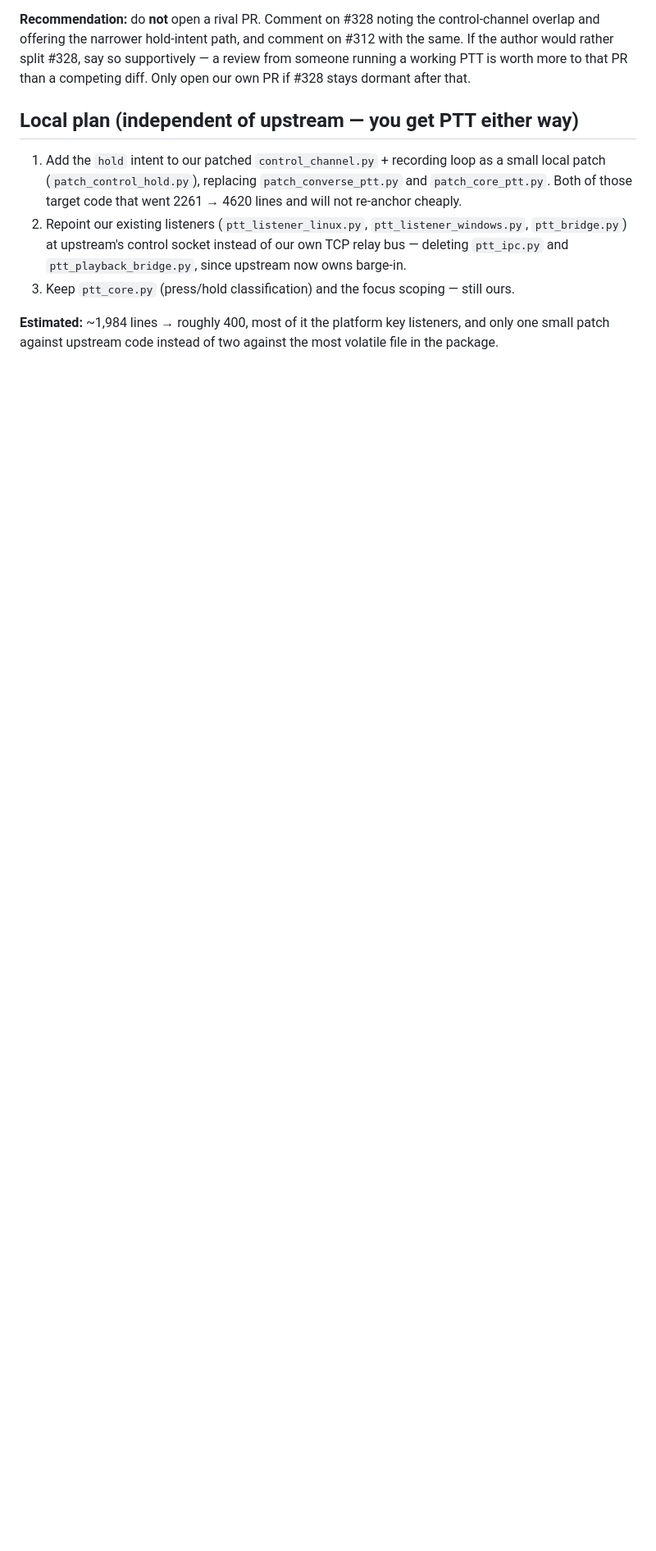
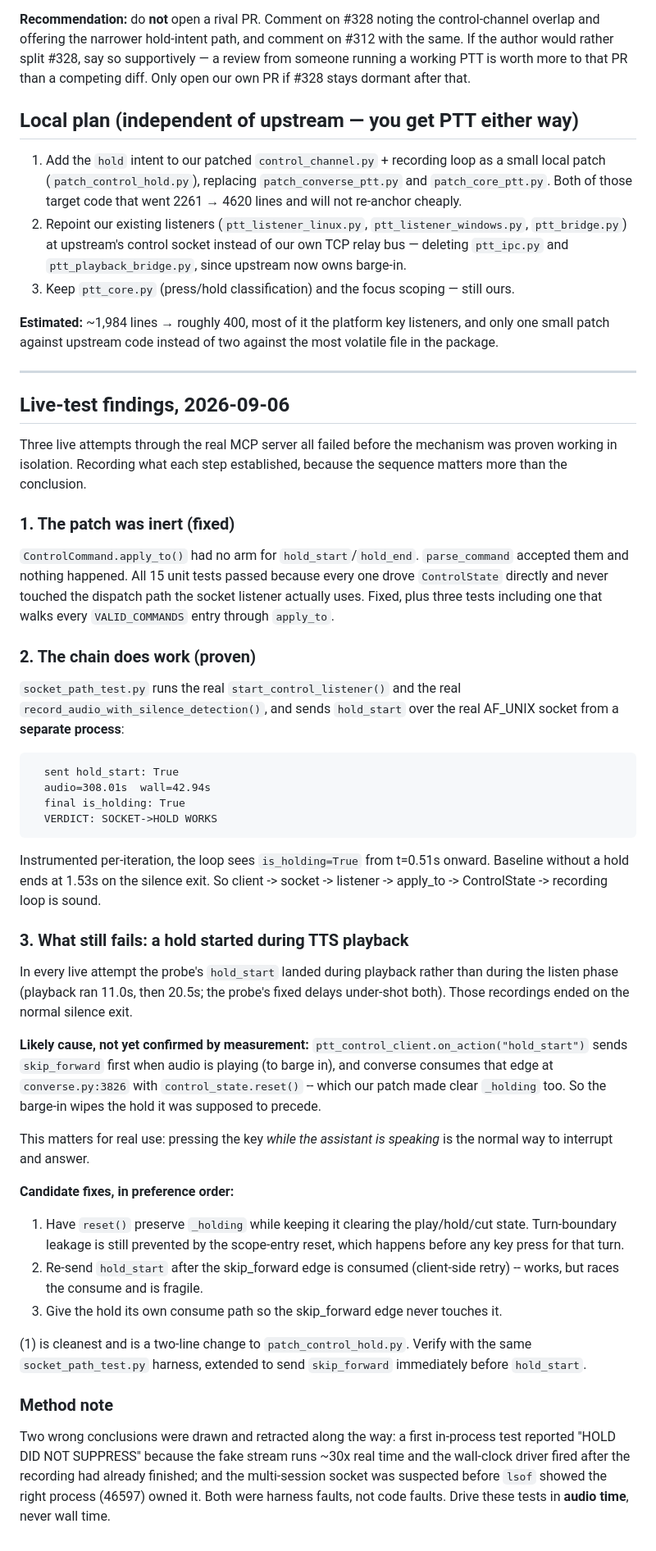
Before and after one commit to rwunsch/voicemode-local, a Markdown page: docs/upstream/ptt-strategy.md, the part around the change. Shown at 82% size. Rendered like a GitHub page; blank space fills up the shorter version.

Commit message:
docs(ptt): record live-test findings — chain proven, playback-hold bug identified
Proven working end to end: a separate process sending hold_start over the real
AF_UNIX socket holds the real recording loop open (308s of audio vs a 1.53s
silence-exit baseline), with per-iteration instrumentation confirming the loop
sees is_holding=True.

Still failing: a hold started DURING TTS playback. Likely cause is our own
client sending skip_forward first to barge in, whose edge converse consumes at
converse.py:3826 with control_state.reset() -- which our patch made clear
_holding as well. Not yet confirmed by measurement, so recorded as the leading
hypothesis with three candidate fixes.

Also records two harness faults that produced retracted conclusions: a
wall-clock driver against a 30x-real-time fake stream, and suspecting the
multi-session socket before lsof showed the correct process owned it.

Co-Authored-By: Claude Opus 5 (1M context) <noreply@anthropic.com>
Claude-Session: https://claude.ai/code/session_013eYkRbJD9yJcrQvZjjzt6q

````diff
--- a/docs/upstream/ptt-strategy.md
+++ b/docs/upstream/ptt-strategy.md
@@ -99,3 +99,71 @@ after that.
 **Estimated:** ~1,984 lines → roughly 400, most of it the platform key listeners, and only
 one small patch against upstream code instead of two against the most volatile file in the
 package.
+
+---
+
+## Live-test findings, 2026-09-06
+
+Three live attempts through the real MCP server all failed before the mechanism was
+proven working in isolation. Recording what each step established, because the sequence
+matters more than the conclusion.
+
+### 1. The patch was inert (fixed)
+
+`ControlCommand.apply_to()` had no arm for `hold_start`/`hold_end`. `parse_command`
+accepted them and nothing happened. All 15 unit tests passed because every one drove
+`ControlState` directly and never touched the dispatch path the socket listener actually
+uses. Fixed, plus three tests including one that walks every `VALID_COMMANDS` entry
+through `apply_to`.
+
+### 2. The chain does work (proven)
+
+`socket_path_test.py` runs the real `start_control_listener()` and the real
+`record_audio_with_silence_detection()`, and sends `hold_start` over the real AF_UNIX
+socket from a **separate process**:
+
+```
+  sent hold_start: True
+  audio=308.01s  wall=42.94s
+  final is_holding: True
+  VERDICT: SOCKET->HOLD WORKS
+```
+
+Instrumented per-iteration, the loop sees `is_holding=True` from t=0.51s onward. Baseline
+without a hold ends at 1.53s on the silence exit. So client -> socket -> listener ->
+apply_to -> ControlState -> recording loop is sound.
+
+### 3. What still fails: a hold started during TTS playback
+
+In every live attempt the probe's `hold_start` landed during playback rather than during
+the listen phase (playback ran 11.0s, then 20.5s; the probe's fixed delays under-shot
+both). Those recordings ended on the normal silence exit.
+
+**Likely cause, not yet confirmed by measurement:** `ptt_control_client.on_action("hold_start")`
+sends `skip_forward` first when audio is playing (to barge in), and converse consumes that
+edge at `converse.py:3826` with `control_state.reset()` -- which our patch made clear
+`_holding` too. So the barge-in wipes the hold it was supposed to precede.
+
+This matters for real use: pressing the key *while the assistant is speaking* is the
+normal way to interrupt and answer.
+
+**Candidate fixes, in preference order:**
+
+1. Have `reset()` preserve `_holding` while keeping it clearing the play/hold/cut state.
+   Turn-boundary leakage is still prevented by the scope-entry reset, which happens before
+   any key press for that turn.
+2. Re-send `hold_start` after the skip_forward edge is consumed (client-side retry) --
+   works, but races the consume and is fragile.
+3. Give the hold its own consume path so the skip_forward edge never touches it.
+
+(1) is cleanest and is a two-line change to `patch_control_hold.py`. Verify with the same
+`socket_path_test.py` harness, extended to send `skip_forward` immediately before
+`hold_start`.
+
+### Method note
+
+Two wrong conclusions were drawn and retracted along the way: a first in-process test
+reported "HOLD DID NOT SUPPRESS" because the fake stream runs ~30x real time and the
+wall-clock driver fired after the recording had already finished; and the multi-session
+socket was suspected before `lsof` showed the right process (46597) owned it. Both were
+harness faults, not code faults. Drive these tests in **audio time**, never wall time.
````
